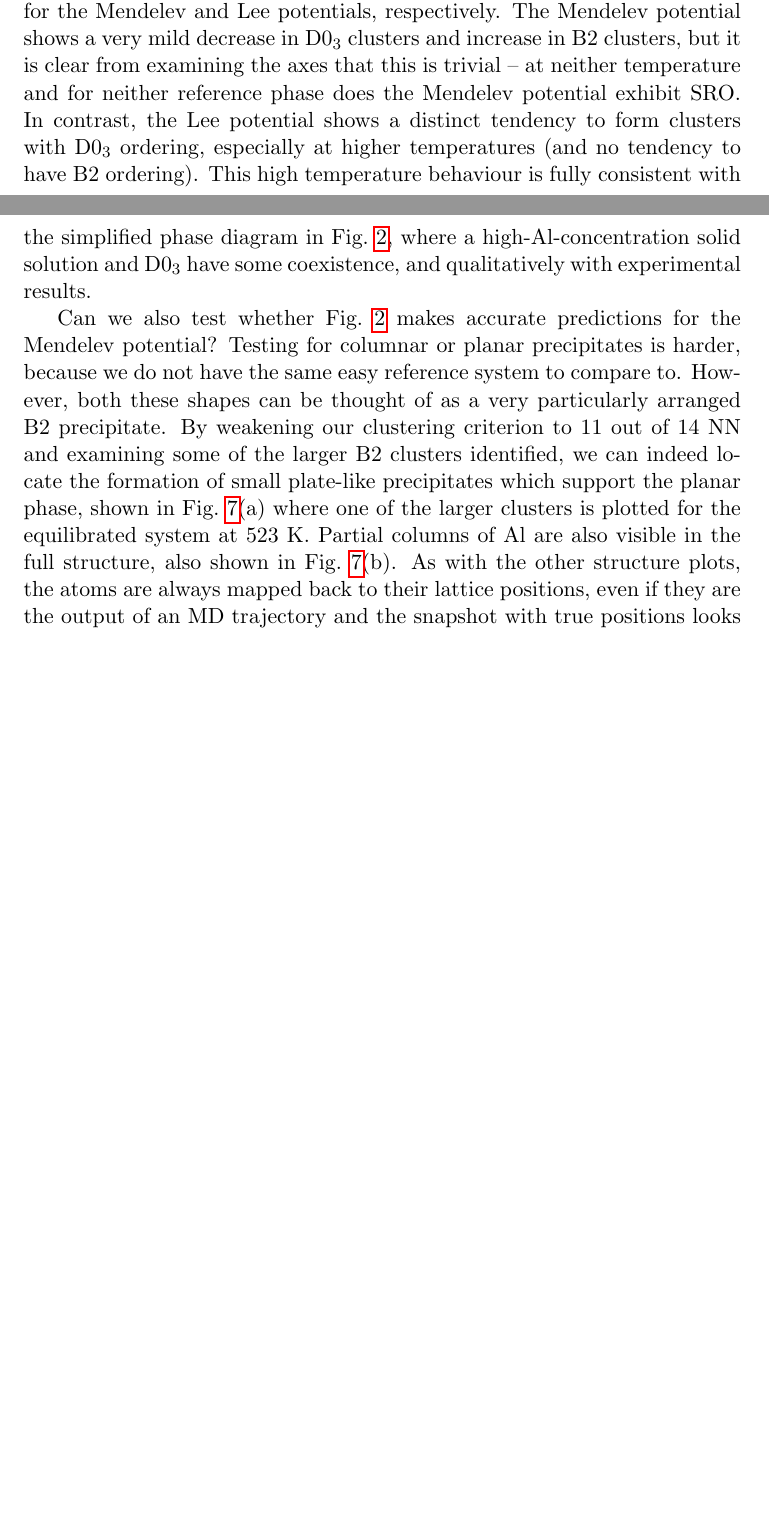
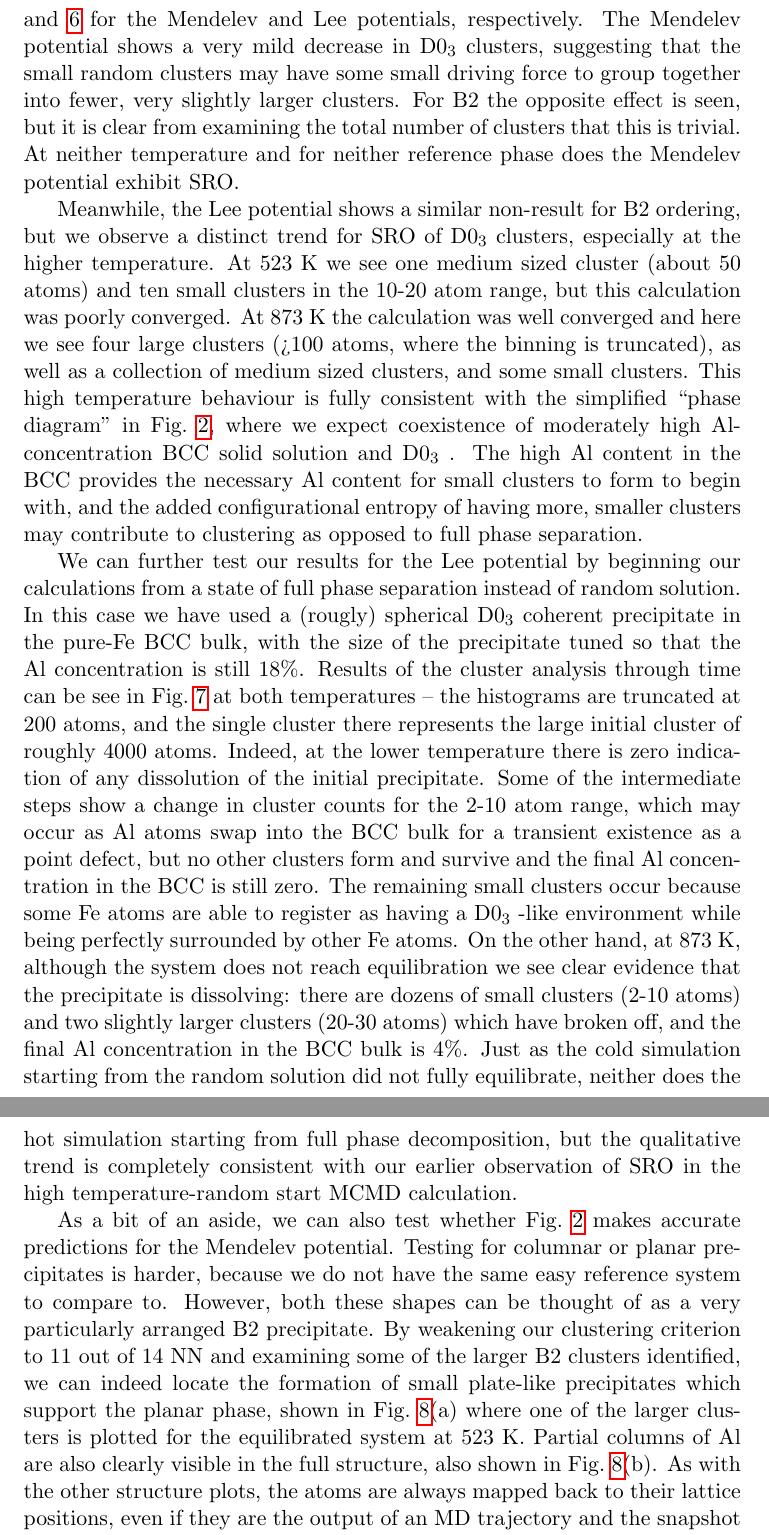
Before and after one commit to liamhuber/FeAl_solution, a LaTeX document (writeup/supplementary/supplementary.tex, which reads writeup/supplementary/sections/results.tex): two parts of pages 5 and 6 of 12 before the commit and two parts of pages 6 and 7 of 15 after it, joined at a grey line, cut so that both start at the same text, the shorter picture padded with empty space. Compiled offline with pdfLaTeX.

Commit message:
Update results

```diff
--- a/writeup/supplementary/sections/results.tex
+++ b/writeup/supplementary/sections/results.tex
@@ -72,9 +73,16 @@ Such a strict threshold also minimizes the overlap between clusters of the same
 The interested reader can examine the \code{github} repository~\cite{feal} for more detail.
 
-The resulting histograms for identified clusters -- ignoring single atom ``clusters'' and binning by ten atoms at a time -- can be seen in Figs.~\ref{fig:mendelev_hist} and \ref{fig:lee_hist} for the Mendelev and Lee potentials, respectively.
-The Mendelev potential shows a very mild decrease in \DOTHREE clusters and increase in \BTWO clusters, but it is clear from examining the axes that this is trivial -- at neither temperature and for neither reference phase does the Mendelev potential exhibit SRO.
-In contrast, the Lee potential shows a distinct tendency to form clusters with \DOTHREE ordering, especially at higher temperatures (and no tendency to have \BTWO ordering).
-This high temperature behaviour is fully consistent with the simplified phase diagram in Fig.~\ref{fig:expanded_0K_phases}, where a high-Al-concentration solid solution and \DOTHREE have some coexistence, and qualitatively with experimental results.
+The resulting histograms for identified clusters -- ignoring \emph{single atom} ``clusters'' and binning by ten atoms at a time -- can be seen in Figs.~\ref{fig:mendelev_hist} and \ref{fig:lee_hist} for the Mendelev and Lee potentials, respectively.
+The Mendelev potential shows a very mild decrease in \DOTHREE clusters, suggesting that the small random clusters may have some small driving force to group together into fewer, very slightly larger clusters. For \BTWO the opposite effect is seen, but it is clear from examining the total number of clusters that this is trivial.
+At neither temperature and for neither reference phase does the Mendelev potential exhibit SRO.
+
+Meanwhile, the Lee potential shows a similar non-result for \BTWO ordering, but we observe a distinct trend for SRO of \DOTHREE clusters, especially at the higher temperature.
+At 523 K we see one medium sized cluster (about 50 atoms) and ten small clusters in the 10-20 atom range,
+but this calculation was poorly converged.
+At 873 K the calculation was well converged and here we see four large clusters (>100 atoms, where the binning is truncated), as well as a collection of medium sized clusters, and some small clusters.
+This high temperature behaviour is fully consistent with the simplified ``phase diagram'' in Fig.~\ref{fig:expanded_0K_phases}, where we expect coexistence of moderately high Al-concentration BCC solid solution and \DOTHREE.
+The high Al content in the BCC provides the necessary Al content for small clusters to form to begin with, and the added configurational entropy of having more, smaller clusters may contribute to clustering as opposed to full phase separation.
+
 %
 \begin{figure}[h]
     \centering
@@ -90,4 +98,11 @@ This high temperature behaviour is fully consistent with the simplified phase di
     \label{fig:lee_hist}
 \end{figure}
 
-Can we also test whether Fig.~\ref{fig:expanded_0K_phases} makes accurate predictions for the Mendelev potential?
+We can further test our results for the Lee potential by beginning our calculations from a state of full phase separation instead of random solution.
+In this case we have used a (rougly) spherical \DOTHREE coherent precipitate in the pure-Fe BCC bulk, with the size of the precipitate tuned so that the Al concentration is still 18\%.
+Results of the cluster analysis through time can be see in Fig.~\ref{fig:lee_dissolution} at both temperatures -- the histograms are truncated at 200 atoms, and the single cluster there represents the large initial cluster of roughly 4000 atoms.
+Indeed, at the lower temperature there is zero indication of any dissolution of the initial precipitate.
+Some of the intermediate steps show a change in cluster counts for the 2-10 atom range, which may occur as Al atoms swap into the BCC bulk for a transient existence as a point defect, but no other clusters form and survive and the final Al concentration in the BCC is still zero.
+The remaining small clusters occur because some Fe atoms are able to register as having a \DOTHREE-like environment while being perfectly surrounded by other Fe atoms.
+On the other hand, at 873 K, although the system does not reach equilibration we see clear evidence that the precipitate is dissolving: there are dozens of small clusters (2-10 atoms) and two slightly larger clusters (20-30 atoms) which have broken off, and the final Al concentration in the BCC bulk is 4\%.
+Just as the cold simulation starting from the random solution did not fully equilibrate, neither does the hot simulation starting from full phase decomposition, but the qualitative trend is completely consistent with our earlier observation of SRO in the high temperature-random start MCMD calculation.
@@ -94,7 +114,11 @@ Can we also test whether Fig.~\ref{fig:expanded_0K_phases} makes accurate predic
+    \label{fig:lee_dissolution}
+\end{figure}
+
+As a bit of an aside, we can also test whether Fig.~\ref{fig:expanded_0K_phases} makes accurate predictions for the Mendelev potential.
 Testing for columnar or planar precipitates is harder, because we do not have the same easy reference system to compare to.
 However, both these shapes can be thought of as a very particularly arranged \BTWO precipitate.
 By weakening our clustering criterion to 11 out of 14 NN and examining some of the larger \BTWO clusters identified, we can indeed locate the formation of small plate-like precipitates which support the planar phase, shown in Fig.~\ref{fig:mendelev_structure}(a) where one of the larger clusters is plotted for the equilibrated system at 523~K.
-Partial columns of Al are also visible in the full structure, also shown in Fig.~\ref{fig:mendelev_structure}(b).
+Partial columns of Al are also clearly visible in the full structure, also shown in Fig.~\ref{fig:mendelev_structure}(b).
 As with the other structure plots, the atoms are always mapped back to their lattice positions, even if they are the output of an MD trajectory and the snapshot with true positions looks more disorderly.
 %
 \begin{figure}[h]
```
Also changed, not shown: writeup/supplementary/sections/results.tex (38 more changed lines).
